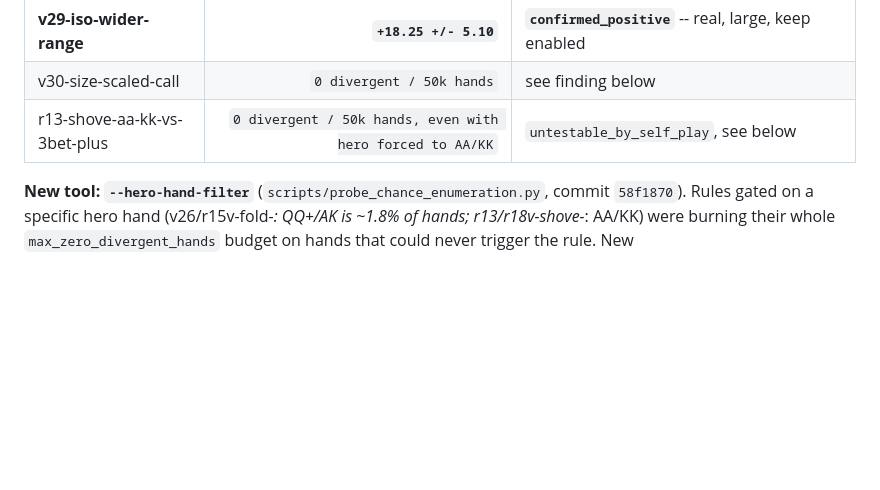
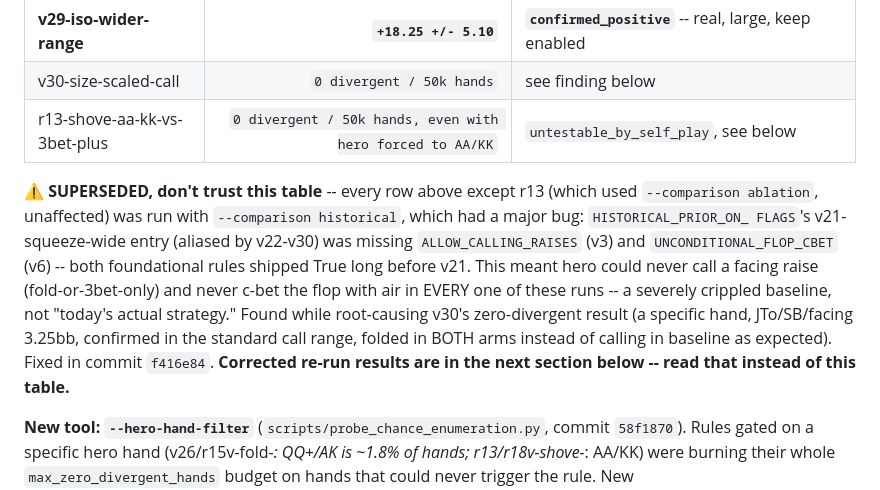
Before and after one commit to le-melon1/PokerDom_Practice_App, a Markdown page: CLAUDE.md, the part around one of its changes. Drawn GitHub-style; blank space fills up the shorter version.

```diff
--- a/CLAUDE.md
+++ b/CLAUDE.md
@@ -255,6 +255,20 @@ set from the table above). Results, historical comparison unless noted
 | v30-size-scaled-call | `0 divergent / 50k hands` | see finding below |
 | r13-shove-aa-kk-vs-3bet-plus | `0 divergent / 50k hands, even with hero forced to AA/KK` | `untestable_by_self_play`, see below |
 
+**⚠️ SUPERSEDED, don't trust this table** -- every row above except r13
+(which used `--comparison ablation`, unaffected) was run with
+`--comparison historical`, which had a major bug: `HISTORICAL_PRIOR_ON_
+FLAGS`'s v21-squeeze-wide entry (aliased by v22-v30) was missing
+`ALLOW_CALLING_RAISES` (v3) and `UNCONDITIONAL_FLOP_CBET` (v6) -- both
+foundational rules shipped True long before v21. This meant hero could
+never call a facing raise (fold-or-3bet-only) and never c-bet the flop
+with air in EVERY one of these runs -- a severely crippled baseline, not
+"today's actual strategy." Found while root-causing v30's zero-divergent
+result (a specific hand, JTo/SB/facing 3.25bb, confirmed in the standard
+call range, folded in BOTH arms instead of calling in baseline as
+expected). Fixed in commit `f416e84`. **Corrected re-run results are in
+the next section below -- read that instead of this table.**
+
 **New tool: `--hero-hand-filter`** (`scripts/probe_chance_enumeration.py`,
 commit `58f1870`). Rules gated on a specific hero hand (v26/r15v-fold-*:
 QQ+/AK is ~1.8% of hands; r13/r18v-shove-*: AA/KK) were burning their whole
```
Also changed, not shown: other parts of CLAUDE.md (+38 -0 lines).
